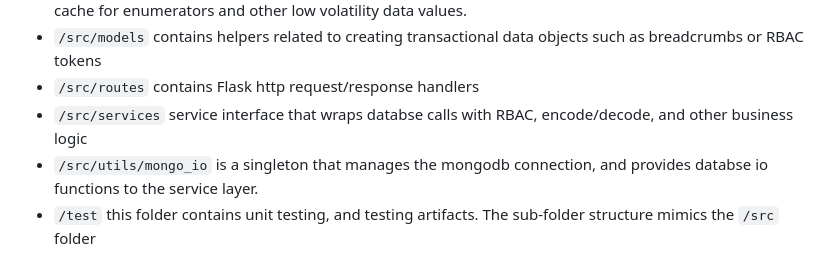
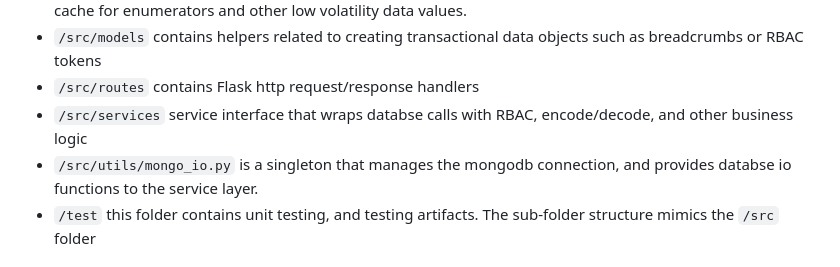
Before and after one commit to agile-learning-institute/mentorHub-curriculum-api, a Markdown page: README.md, the part around the change. Rendered like a GitHub page.

Commit message:
Update README.md
Co-authored-by: Michael Quinn <153249112+michquinn@users.noreply.github.com>

```diff
--- a/README.md
+++ b/README.md
@@ -69,7 +69,7 @@ pipenv run load
 - ``/src/models`` contains helpers related to creating transactional data objects such as breadcrumbs or RBAC tokens
 - ``/src/routes`` contains Flask http request/response handlers
 - ``/src/services`` service interface that wraps databse calls with RBAC, encode/decode, and other business logic
-- ``/src/utils/mongo_io`` is a singleton that manages the mongodb connection, and provides databse io functions to the service layer.
+- ``/src/utils/mongo_io.py`` is a singleton that manages the mongodb connection, and provides databse io functions to the service layer.
 - ``/test`` this folder contains unit testing, and testing artifacts. The sub-folder structure mimics the ``/src`` folder
 
 # API Testing with CURL
```
